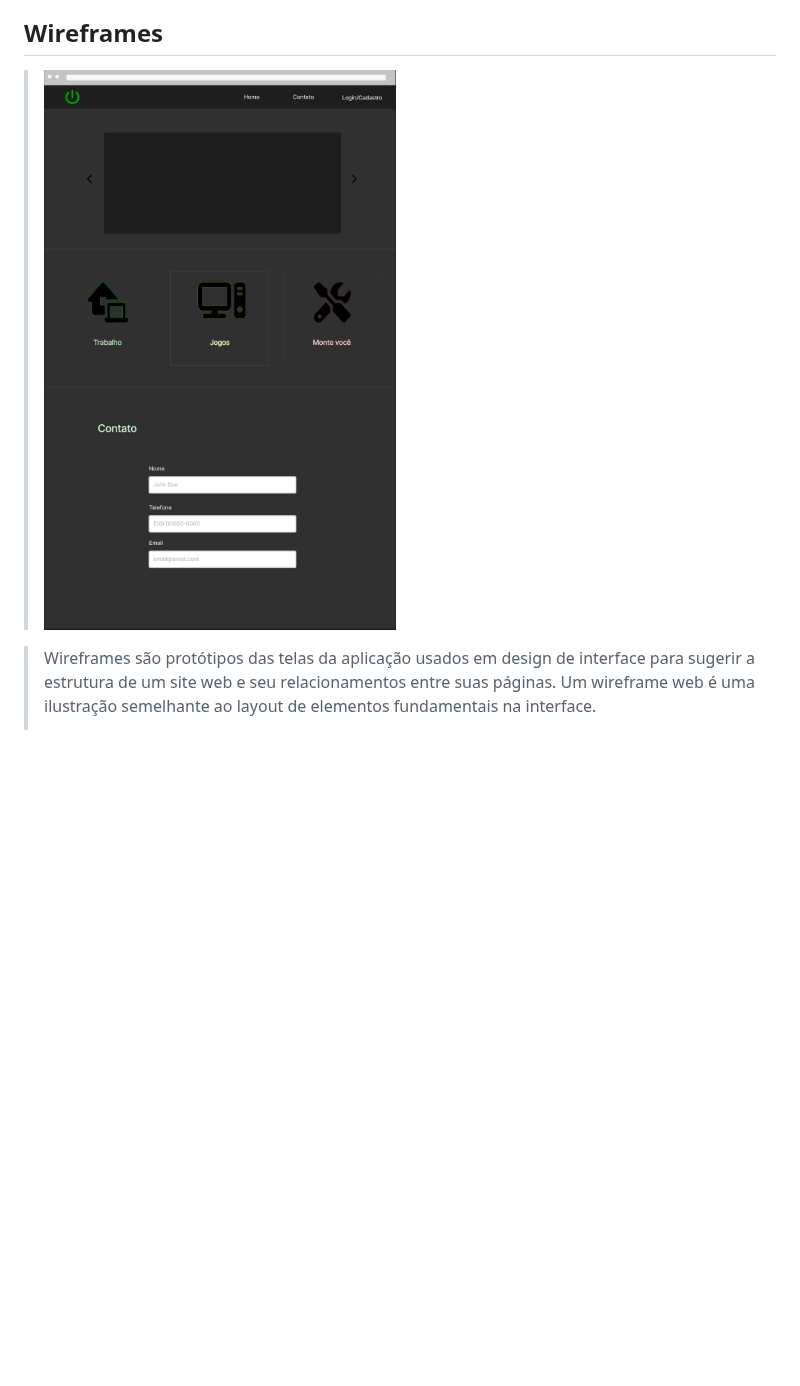
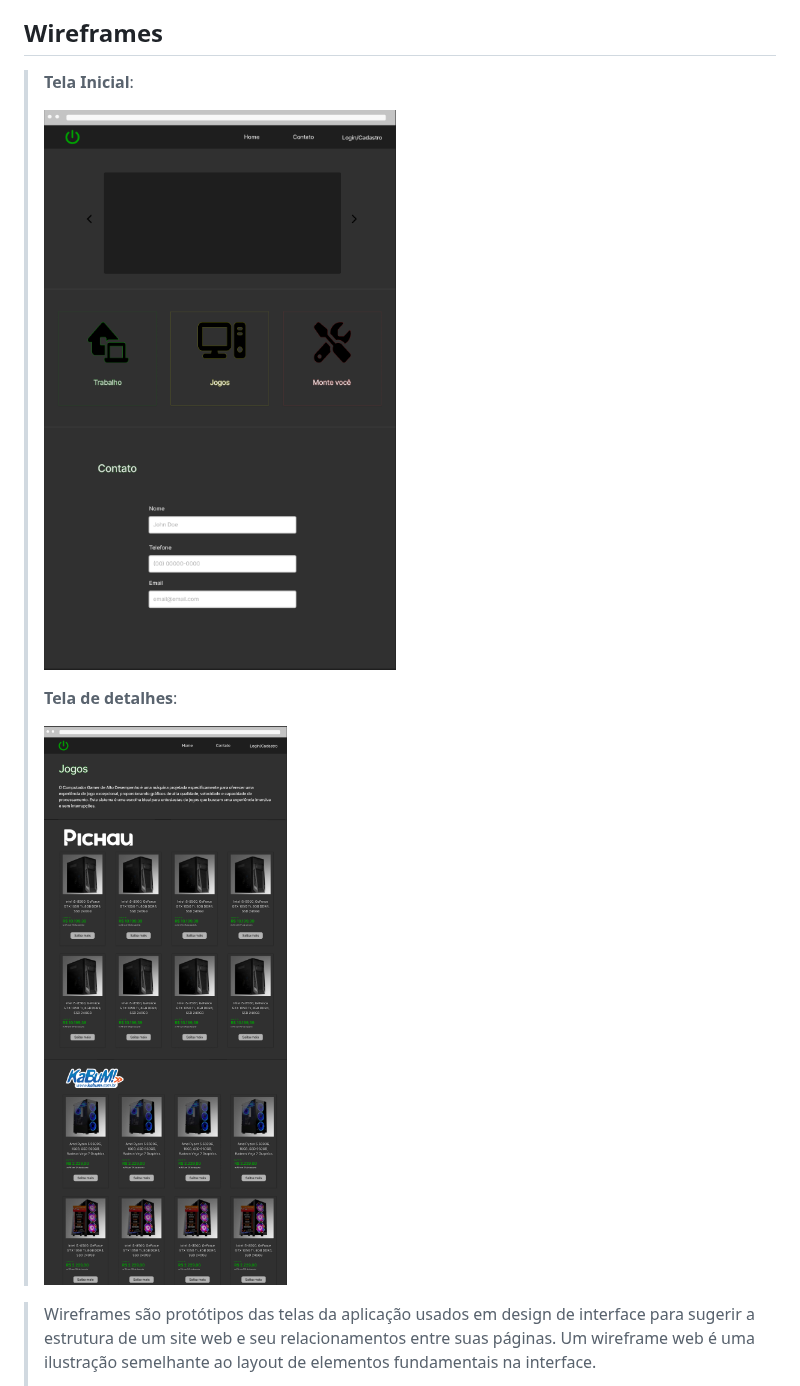
Before and after one commit to ICEI-PUCMinas-PSG-SI-TI/tiaw-2023-2-monteseupc, a Markdown page: docs/relatorio/Relatorio Tecnico - TEMPLATE.md, the part around the change. Drawn GitHub-style; blank space fills up the shorter version.

```diff
--- a/docs/relatorio/Relatorio Tecnico - TEMPLATE.md
+++ b/docs/relatorio/Relatorio Tecnico - TEMPLATE.md
@@ -210,7 +210,13 @@ Tutoriais interativos, resgistro de conta e acesso a recursos personalizados, pr
 
 ## Wireframes
 
-> ![UserFlow](images/wireframe.png)
+> **Tela Inicial**:
+>
+> ![Home](images/wireframe.png)
+>
+> **Tela de detalhes**:
+>
+> ![Pagina PC de jogos](images/pc_jogos.png)
 
 > Wireframes são protótipos das telas da aplicação usados em design de interface para sugerir a
 > estrutura de um site web e seu relacionamentos entre suas
```
